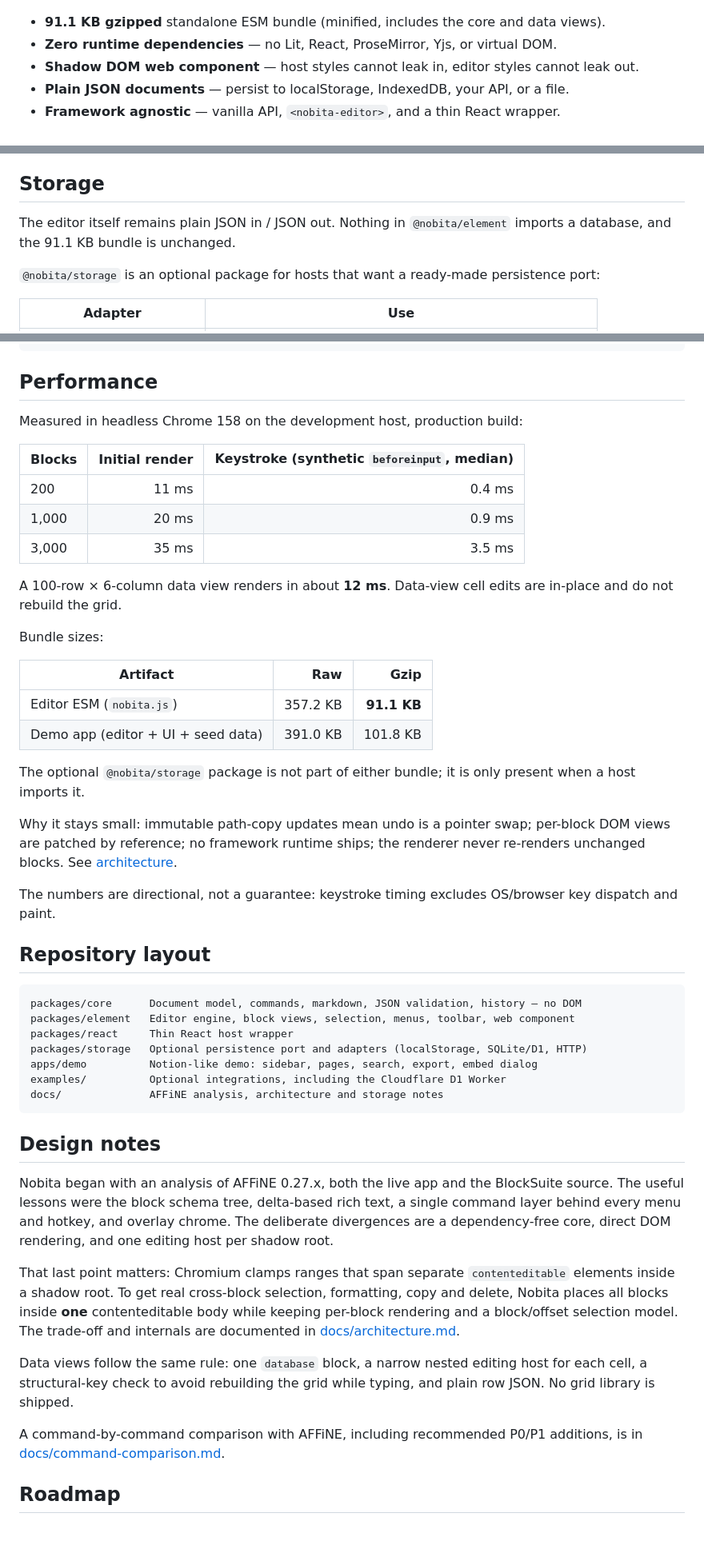
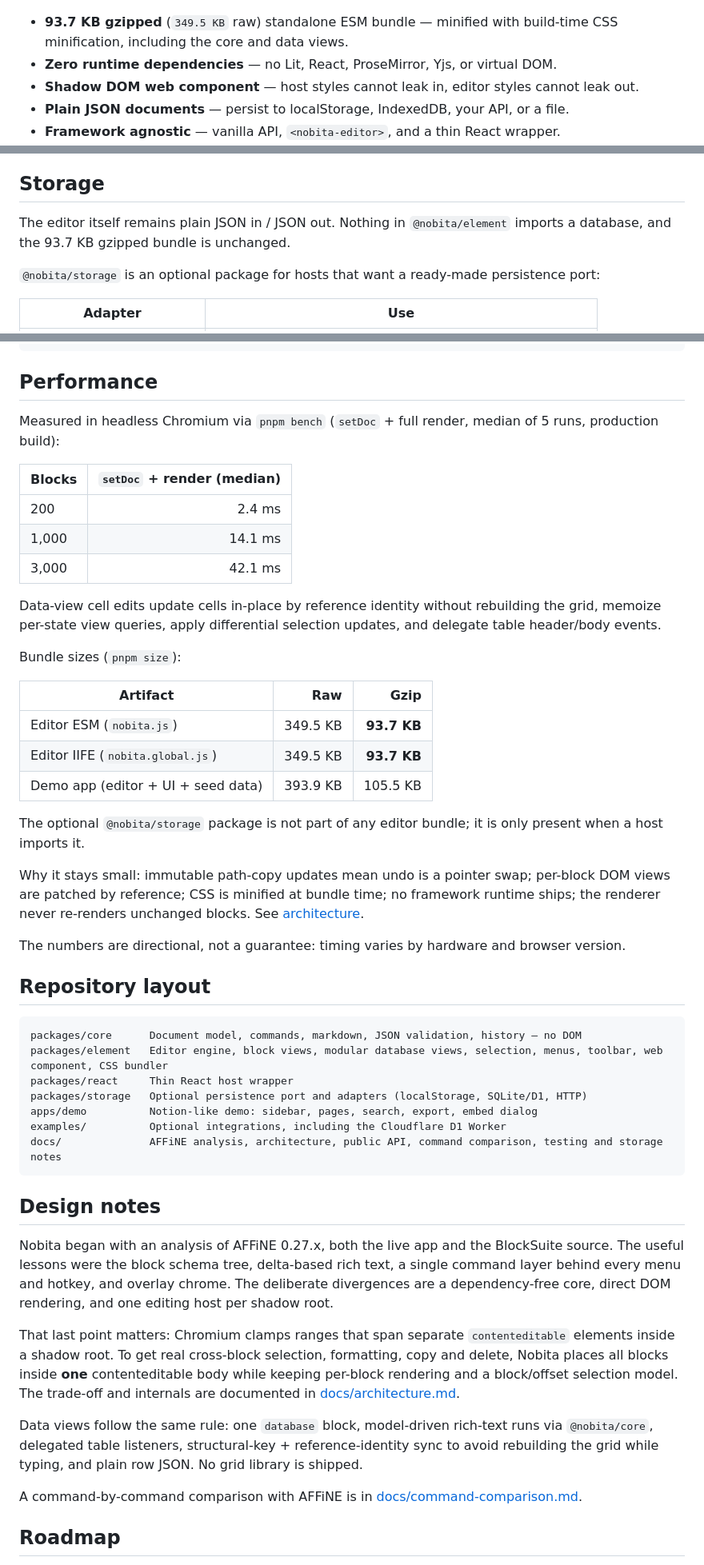
Before and after one commit to TommyKammy/Nobita, a Markdown page: README.md, 3 parts joined by grey strips. Shown at 80% size. Drawn GitHub-style; blank space fills up the shorter version.

````diff
--- a/README.md
+++ b/README.md
@@ -15,7 +15,7 @@ Nobita is a from-scratch block editor built with **TypeScript 7.0.2**. It takes
   <img src="docs/media/nobita-mobile.png" alt="Nobita on a mobile viewport" width="280" />
 </p>
 
-- **91.1 KB gzipped** standalone ESM bundle (minified, includes the core and data views).
+- **93.7 KB gzipped** (`349.5 KB` raw) standalone ESM bundle — minified with build-time CSS minification, including the core and data views.
 - **Zero runtime dependencies** — no Lit, React, ProseMirror, Yjs, or virtual DOM.
 - **Shadow DOM web component** — host styles cannot leak in, editor styles cannot leak out.
 - **Plain JSON documents** — persist to localStorage, IndexedDB, your API, or a file.
@@ -115,7 +115,7 @@ The React wrapper only manages the host element; React never renders a block. Th
 
 ## Storage
 
-The editor itself remains plain JSON in / JSON out. Nothing in `@nobita/element` imports a database, and the 91.1 KB bundle is unchanged.
+The editor itself remains plain JSON in / JSON out. Nothing in `@nobita/element` imports a database, and the 93.7 KB gzipped bundle is unchanged.
 
 `@nobita/storage` is an optional package for hosts that want a ready-made persistence port:
 
@@ -352,39 +372,40 @@ pnpm bench
 
 ## Performance
 
-Measured in headless Chrome 158 on the development host, production build:
+Measured in headless Chromium via `pnpm bench` (`setDoc` + full render, median of 5 runs, production build):
 
-| Blocks | Initial render | Keystroke (synthetic `beforeinput`, median) |
-| --- | ---: | ---: |
-| 200 | 11 ms | 0.4 ms |
-| 1,000 | 20 ms | 0.9 ms |
-| 3,000 | 35 ms | 3.5 ms |
+| Blocks | `setDoc` + render (median) |
+| --- | ---: |
+| 200 | 2.4 ms |
+| 1,000 | 14.1 ms |
+| 3,000 | 42.1 ms |
 
-A 100-row × 6-column data view renders in about **12 ms**. Data-view cell edits are in-place and do not rebuild the grid.
+Data-view cell edits update cells in-place by reference identity without rebuilding the grid, memoize per-state view queries, apply differential selection updates, and delegate table header/body events.
 
-Bundle sizes:
+Bundle sizes (`pnpm size`):
 
 | Artifact | Raw | Gzip |
 | --- | ---: | ---: |
-| Editor ESM (`nobita.js`) | 357.2 KB | **91.1 KB** |
-| Demo app (editor + UI + seed data) | 391.0 KB | 101.8 KB |
+| Editor ESM (`nobita.js`) | 349.5 KB | **93.7 KB** |
+| Editor IIFE (`nobita.global.js`) | 349.5 KB | **93.7 KB** |
+| Demo app (editor + UI + seed data) | 393.9 KB | 105.5 KB |
 
-The optional `@nobita/storage` package is not part of either bundle; it is only present when a host imports it.
+The optional `@nobita/storage` package is not part of any editor bundle; it is only present when a host imports it.
 
-Why it stays small: immutable path-copy updates mean undo is a pointer swap; per-block DOM views are patched by reference; no framework runtime ships; the renderer never re-renders unchanged blocks. See [architecture](docs/architecture.md).
+Why it stays small: immutable path-copy updates mean undo is a pointer swap; per-block DOM views are patched by reference; CSS is minified at bundle time; no framework runtime ships; the renderer never re-renders unchanged blocks. See [architecture](docs/architecture.md).
 
-The numbers are directional, not a guarantee: keystroke timing excludes OS/browser key dispatch and paint.
+The numbers are directional, not a guarantee: timing varies by hardware and browser version.
 
 ## Repository layout
 
 ```
 packages/core      Document model, commands, markdown, JSON validation, history — no DOM
-packages/element   Editor engine, block views, selection, menus, toolbar, web component
+packages/element   Editor engine, block views, modular database views, selection, menus, toolbar, web component, CSS bundler
 packages/react     Thin React host wrapper
 packages/storage   Optional persistence port and adapters (localStorage, SQLite/D1, HTTP)
 apps/demo          Notion-like demo: sidebar, pages, search, export, embed dialog
 examples/          Optional integrations, including the Cloudflare D1 Worker
-docs/              AFFiNE analysis, architecture and storage notes
+docs/              AFFiNE analysis, architecture, public API, command comparison, testing and storage notes
 ```
 
 ## Design notes
@@ -393,9 +414,9 @@ Nobita began with an analysis of AFFiNE 0.27.x, both the live app and the BlockS
 
 That last point matters: Chromium clamps ranges that span separate `contenteditable` elements inside a shadow root. To get real cross-block selection, formatting, copy and delete, Nobita places all blocks inside **one** contenteditable body while keeping per-block rendering and a block/offset selection model. The trade-off and internals are documented in [docs/architecture.md](docs/architecture.md).
 
-Data views follow the same rule: one `database` block, a narrow nested editing host for each cell, a structural-key check to avoid rebuilding the grid while typing, and plain row JSON. No grid library is shipped.
+Data views follow the same rule: one `database` block, model-driven rich-text runs via `@nobita/core`, delegated table listeners, structural-key + reference-identity sync to avoid rebuilding the grid while typing, and plain row JSON. No grid library is shipped.
 
-A command-by-command comparison with AFFiNE, including recommended P0/P1 additions, is in [docs/command-comparison.md](docs/command-comparison.md).
+A command-by-command comparison with AFFiNE is in [docs/command-comparison.md](docs/command-comparison.md).
 
 ## Roadmap
 
````
Also changed, not shown: other parts of README.md (+28 -8 lines), docs/media/nobita-data.png, 1 other file.
